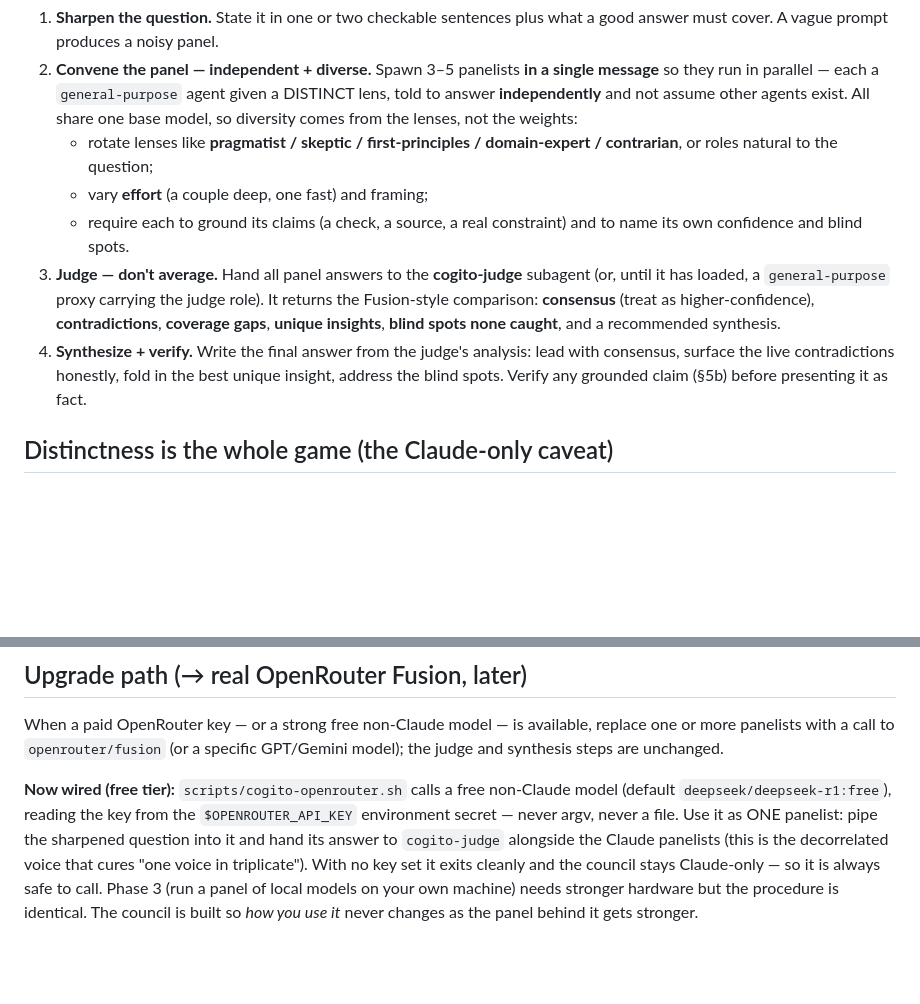
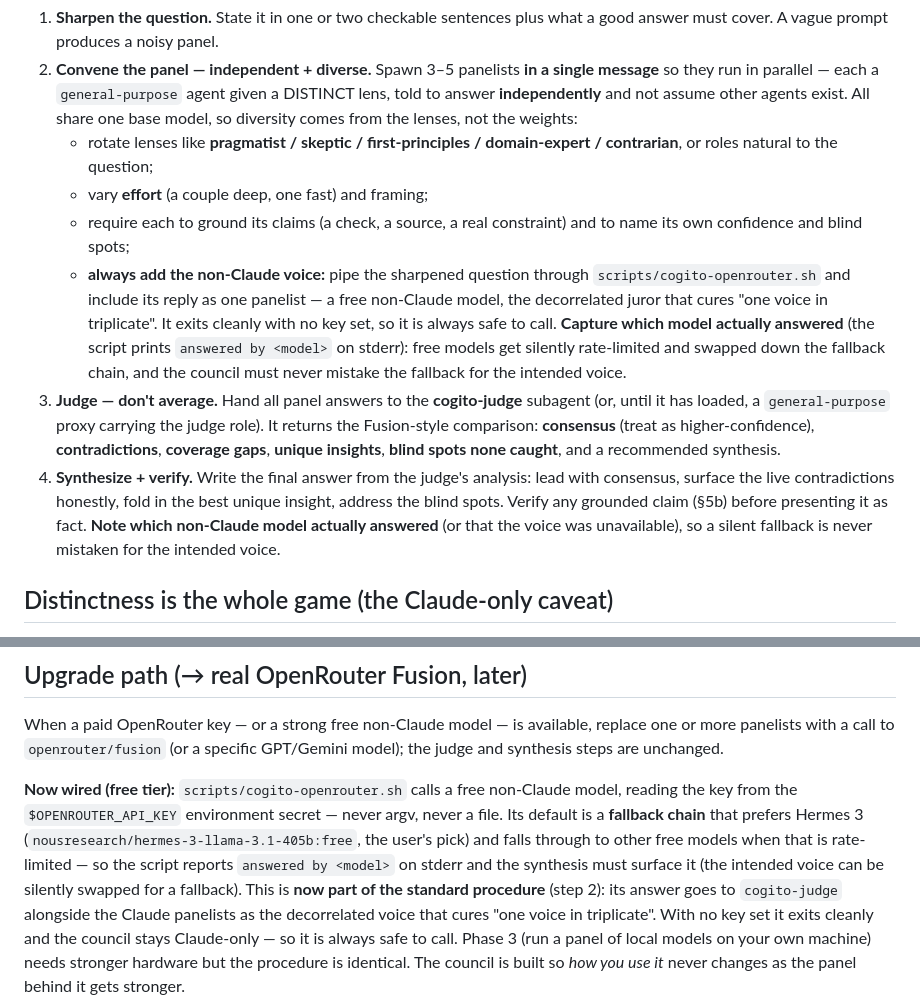
Before and after one commit to COGITO-SUM-cloude/COGITO, a Markdown page: skills/cogito-council/SKILL.md, 2 parts joined by grey strips. GitHub-like rendering; blank space fills up the shorter version.

Commit message:
council: always run the non-Claude voice + surface which model answered
Make the decorrelated OpenRouter voice part of the standard procedure (it was opt-in prose the council flow never actually invoked), require the synthesis to report which model actually answered (free models get silently rate-limited and swapped down the fallback chain), and fix the stale note that named DeepSeek as the default when the script runs Hermes-first.

https://claude.ai/code/session_01JZ2zPZwtrACoMnsjkx6gpU

```diff
--- a/skills/cogito-council/SKILL.md
+++ b/skills/cogito-council/SKILL.md
@@ -35,7 +35,14 @@ repeatable.
      / contrarian**, or roles natural to the question;
    - vary **effort** (a couple deep, one fast) and framing;
    - require each to ground its claims (a check, a source, a real constraint) and
-     to name its own confidence and blind spots.
+     to name its own confidence and blind spots;
+   - **always add the non-Claude voice:** pipe the sharpened question through
+     `scripts/cogito-openrouter.sh` and include its reply as one panelist — a free
+     non-Claude model, the decorrelated juror that cures "one voice in triplicate".
+     It exits cleanly with no key set, so it is always safe to call. **Capture which
+     model actually answered** (the script prints `answered by <model>` on stderr):
+     free models get silently rate-limited and swapped down the fallback chain, and
+     the council must never mistake the fallback for the intended voice.
 3. **Judge — don't average.** Hand all panel answers to the **cogito-judge**
    subagent (or, until it has loaded, a `general-purpose` proxy carrying the judge
    role). It returns the Fusion-style comparison: **consensus** (treat as
@@ -44,7 +51,9 @@ repeatable.
 4. **Synthesize + verify.** Write the final answer from the judge's analysis: lead
    with consensus, surface the live contradictions honestly, fold in the best
    unique insight, address the blind spots. Verify any grounded claim (§5b) before
-   presenting it as fact.
+   presenting it as fact. **Note which non-Claude model actually answered** (or that
+   the voice was unavailable), so a silent fallback is never mistaken for the
+   intended voice.
 
 ## Distinctness is the whole game (the Claude-only caveat)
 One model answering five times helps only if the five are genuinely independent
@@ -65,12 +74,15 @@ replace one or more panelists with a call to `openrouter/fusion` (or a specific
 GPT/Gemini model); the judge and synthesis steps are unchanged.
 
 **Now wired (free tier):** `scripts/cogito-openrouter.sh` calls a free non-Claude
-model (default `deepseek/deepseek-r1:free`), reading the key from the
-`$OPENROUTER_API_KEY` environment secret — never argv, never a file. Use it as ONE
-panelist: pipe the sharpened question into it and hand its answer to `cogito-judge`
-alongside the Claude panelists (this is the decorrelated voice that cures "one
-voice in triplicate"). With no key set it exits cleanly and the council stays
-Claude-only — so it is always safe to call. Phase 3 (run a
+model, reading the key from the `$OPENROUTER_API_KEY` environment secret — never
+argv, never a file. Its default is a **fallback chain** that prefers Hermes 3
+(`nousresearch/hermes-3-llama-3.1-405b:free`, the user's pick) and falls through to
+other free models when that is rate-limited — so the script reports `answered by
+<model>` on stderr and the synthesis must surface it (the intended voice can be
+silently swapped for a fallback). This is **now part of the standard procedure**
+(step 2): its answer goes to `cogito-judge` alongside the Claude panelists as the
+decorrelated voice that cures "one voice in triplicate". With no key set it exits
+cleanly and the council stays Claude-only — so it is always safe to call. Phase 3 (run a
 panel of local models on your own machine) needs stronger hardware but the
 procedure is identical. The council is built so *how you use it* never changes as
 the panel behind it gets stronger.
```
